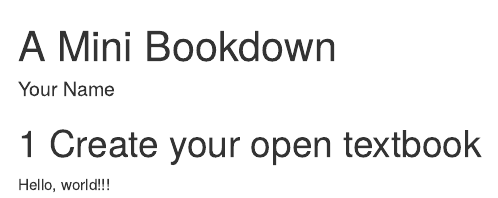
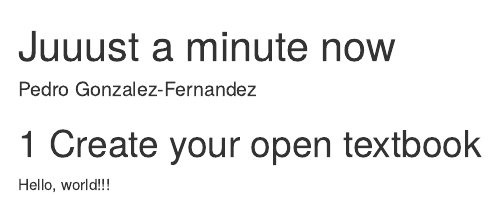
Before and after one commit to pgonzferna/minibookdown, an R Markdown document (index.Rmd): the page in a window 1100 px wide, from its top. Rendered offline with R 4.5, knitr and Pandoc, with nearby package versions; drawn as R Markdown's standard HTML page in place of the format the file asks for.

Commit message:
Update index.Rmd
Changed title and author values

```diff
--- a/index.Rmd
+++ b/index.Rmd
@@ -1,6 +1,6 @@
 ---
-title: "A Mini Bookdown"
-author: "Your Name"
+title: "Juuust a minute now"
+author: "Pedro Gonzalez-Fernandez"
 site: bookdown::bookdown_site
 documentclass: book
 classoption: openany
```
